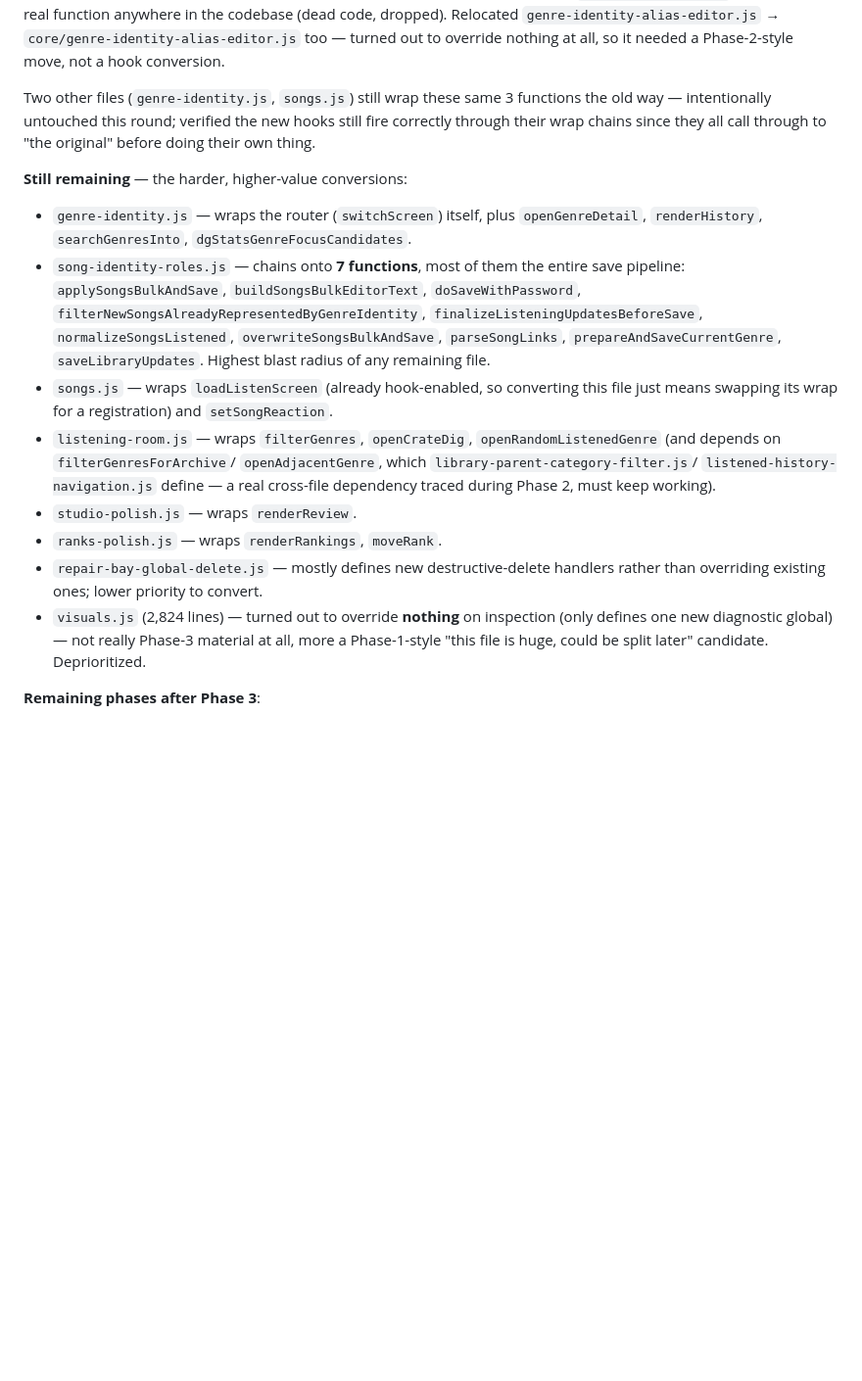
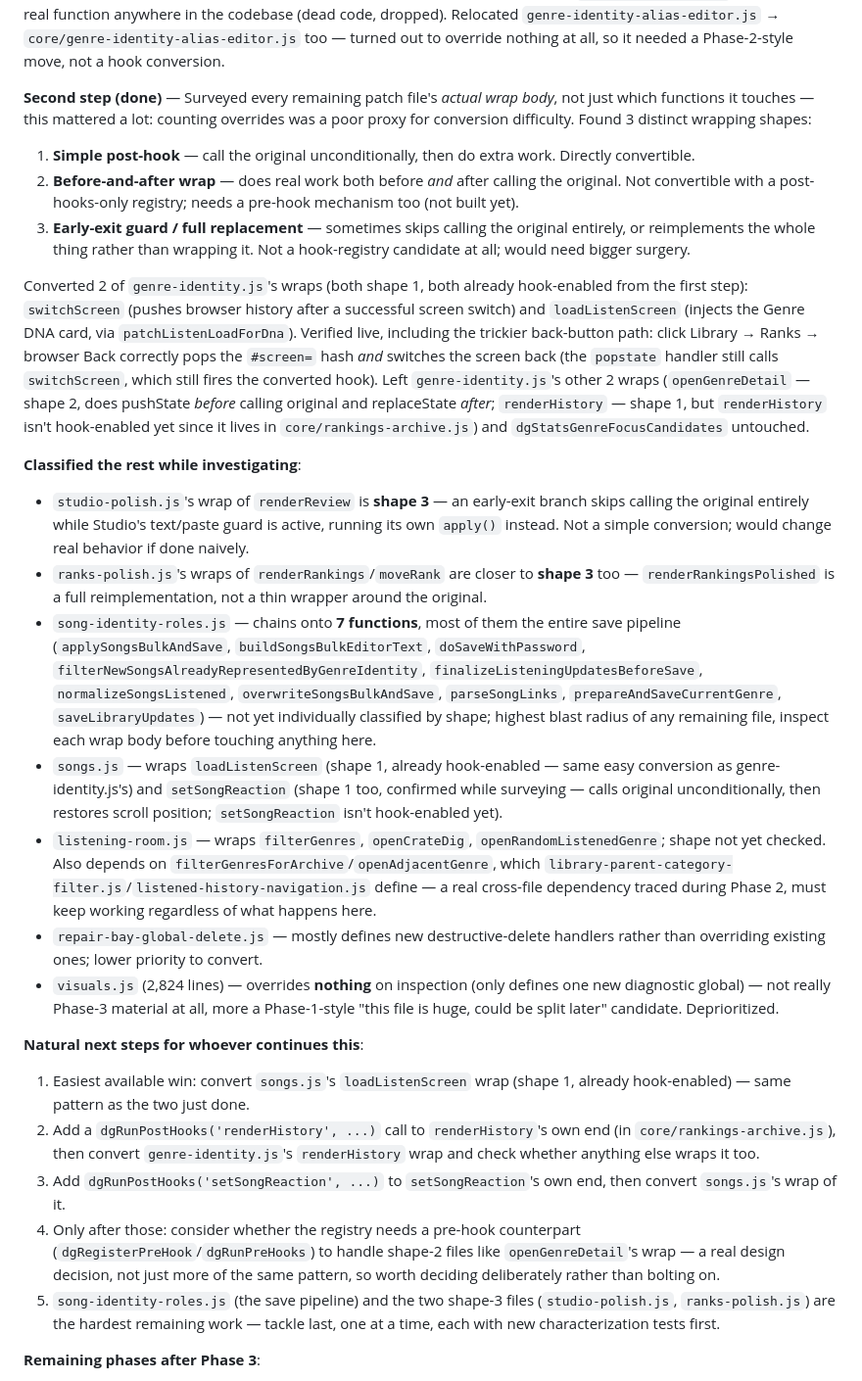
Before and after one commit to moxed42/dailygenre-dev, a Markdown page: REDESIGN_PROGRESS.md, the part around the change. Shown at 98% size. GitHub-like rendering; blank space fills up the shorter version.

Commit message:
Update progress log: Phase 3 second step, wrap-shape classification

```diff
--- a/REDESIGN_PROGRESS.md
+++ b/REDESIGN_PROGRESS.md
@@ -162,37 +162,80 @@ anywhere in the codebase (dead code, dropped). Relocated
 — turned out to override nothing at all, so it needed a Phase-2-style move,
 not a hook conversion.
 
-Two other files (`genre-identity.js`, `songs.js`) still wrap these same 3
-functions the old way — intentionally untouched this round; verified the new
-hooks still fire correctly through their wrap chains since they all call
-through to "the original" before doing their own thing.
+**Second step (done)** — Surveyed every remaining patch file's *actual wrap
+body*, not just which functions it touches — this mattered a lot: counting
+overrides was a poor proxy for conversion difficulty. Found 3 distinct
+wrapping shapes:
+1. **Simple post-hook** — call the original unconditionally, then do extra
+   work. Directly convertible.
+2. **Before-and-after wrap** — does real work both before *and* after
+   calling the original. Not convertible with a post-hooks-only registry;
+   needs a pre-hook mechanism too (not built yet).
+3. **Early-exit guard / full replacement** — sometimes skips calling the
+   original entirely, or reimplements the whole thing rather than wrapping
+   it. Not a hook-registry candidate at all; would need bigger surgery.
 
-**Still remaining** — the harder, higher-value conversions:
-- `genre-identity.js` — wraps the router (`switchScreen`) itself, plus
-  `openGenreDetail`, `renderHistory`, `searchGenresInto`,
-  `dgStatsGenreFocusCandidates`.
+Converted 2 of `genre-identity.js`'s wraps (both shape 1, both already
+hook-enabled from the first step): `switchScreen` (pushes browser history
+after a successful screen switch) and `loadListenScreen` (injects the Genre
+DNA card, via `patchListenLoadForDna`). Verified live, including the
+trickier back-button path: click Library → Ranks → browser Back correctly
+pops the `#screen=` hash *and* switches the screen back (the `popstate`
+handler still calls `switchScreen`, which still fires the converted hook).
+Left `genre-identity.js`'s other 2 wraps (`openGenreDetail` — shape 2,
+does pushState *before* calling original and replaceState *after*;
+`renderHistory` — shape 1, but `renderHistory` isn't hook-enabled yet since
+it lives in `core/rankings-archive.js`) and `dgStatsGenreFocusCandidates`
+untouched.
+
+**Classified the rest while investigating**:
+- `studio-polish.js`'s wrap of `renderReview` is **shape 3** — an early-exit
+  branch skips calling the original entirely while Studio's text/paste
+  guard is active, running its own `apply()` instead. Not a simple
+  conversion; would change real behavior if done naively.
+- `ranks-polish.js`'s wraps of `renderRankings`/`moveRank` are closer to
+  **shape 3** too — `renderRankingsPolished` is a full reimplementation, not
+  a thin wrapper around the original.
 - `song-identity-roles.js` — chains onto **7 functions**, most of them the
-  entire save pipeline: `applySongsBulkAndSave`, `buildSongsBulkEditorText`,
+  entire save pipeline (`applySongsBulkAndSave`, `buildSongsBulkEditorText`,
   `doSaveWithPassword`, `filterNewSongsAlreadyRepresentedByGenreIdentity`,
   `finalizeListeningUpdatesBeforeSave`, `normalizeSongsListened`,
   `overwriteSongsBulkAndSave`, `parseSongLinks`, `prepareAndSaveCurrentGenre`,
-  `saveLibraryUpdates`. Highest blast radius of any remaining file.
-- `songs.js` — wraps `loadListenScreen` (already hook-enabled, so converting
-  this file just means swapping its wrap for a registration) and
-  `setSongReaction`.
+  `saveLibraryUpdates`) — not yet individually classified by shape; highest
+  blast radius of any remaining file, inspect each wrap body before touching
+  anything here.
+- `songs.js` — wraps `loadListenScreen` (shape 1, already hook-enabled —
+  same easy conversion as genre-identity.js's) and `setSongReaction` (shape
+  1 too, confirmed while surveying — calls original unconditionally, then
+  restores scroll position; `setSongReaction` isn't hook-enabled yet).
 - `listening-room.js` — wraps `filterGenres`, `openCrateDig`,
-  `openRandomListenedGenre` (and depends on `filterGenresForArchive`/
-  `openAdjacentGenre`, which `library-parent-category-filter.js`/
-  `listened-history-navigation.js` define — a real cross-file dependency
-  traced during Phase 2, must keep working).
-- `studio-polish.js` — wraps `renderReview`.
-- `ranks-polish.js` — wraps `renderRankings`, `moveRank`.
+  `openRandomListenedGenre`; shape not yet checked. Also depends on
+  `filterGenresForArchive`/`openAdjacentGenre`, which
+  `library-parent-category-filter.js`/`listened-history-navigation.js`
+  define — a real cross-file dependency traced during Phase 2, must keep
+  working regardless of what happens here.
 - `repair-bay-global-delete.js` — mostly defines new destructive-delete
   handlers rather than overriding existing ones; lower priority to convert.
-- `visuals.js` (2,824 lines) — turned out to override **nothing** on
-  inspection (only defines one new diagnostic global) — not really Phase-3
-  material at all, more a Phase-1-style "this file is huge, could be split
-  later" candidate. Deprioritized.
+- `visuals.js` (2,824 lines) — overrides **nothing** on inspection (only
+  defines one new diagnostic global) — not really Phase-3 material at all,
+  more a Phase-1-style "this file is huge, could be split later" candidate.
+  Deprioritized.
+
+**Natural next steps for whoever continues this**:
+1. Easiest available win: convert `songs.js`'s `loadListenScreen` wrap (shape
+   1, already hook-enabled) — same pattern as the two just done.
+2. Add a `dgRunPostHooks('renderHistory', ...)` call to `renderHistory`'s
+   own end (in `core/rankings-archive.js`), then convert `genre-identity.js`'s
+   `renderHistory` wrap and check whether anything else wraps it too.
+3. Add `dgRunPostHooks('setSongReaction', ...)` to `setSongReaction`'s own
+   end, then convert `songs.js`'s wrap of it.
+4. Only after those: consider whether the registry needs a pre-hook
+   counterpart (`dgRegisterPreHook`/`dgRunPreHooks`) to handle shape-2 files
+   like `openGenreDetail`'s wrap — a real design decision, not just more of
+   the same pattern, so worth deciding deliberately rather than bolting on.
+5. `song-identity-roles.js` (the save pipeline) and the two shape-3 files
+   (`studio-polish.js`, `ranks-polish.js`) are the hardest remaining work —
+   tackle last, one at a time, each with new characterization tests first.
 
 **Remaining phases after Phase 3**:
 
```
